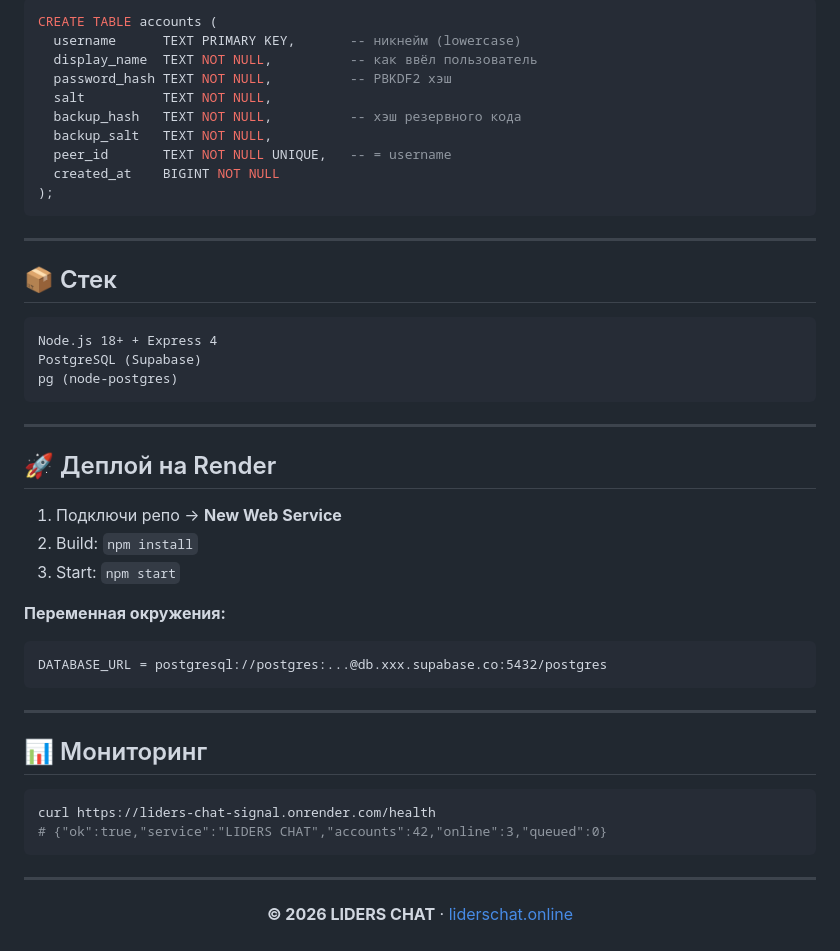
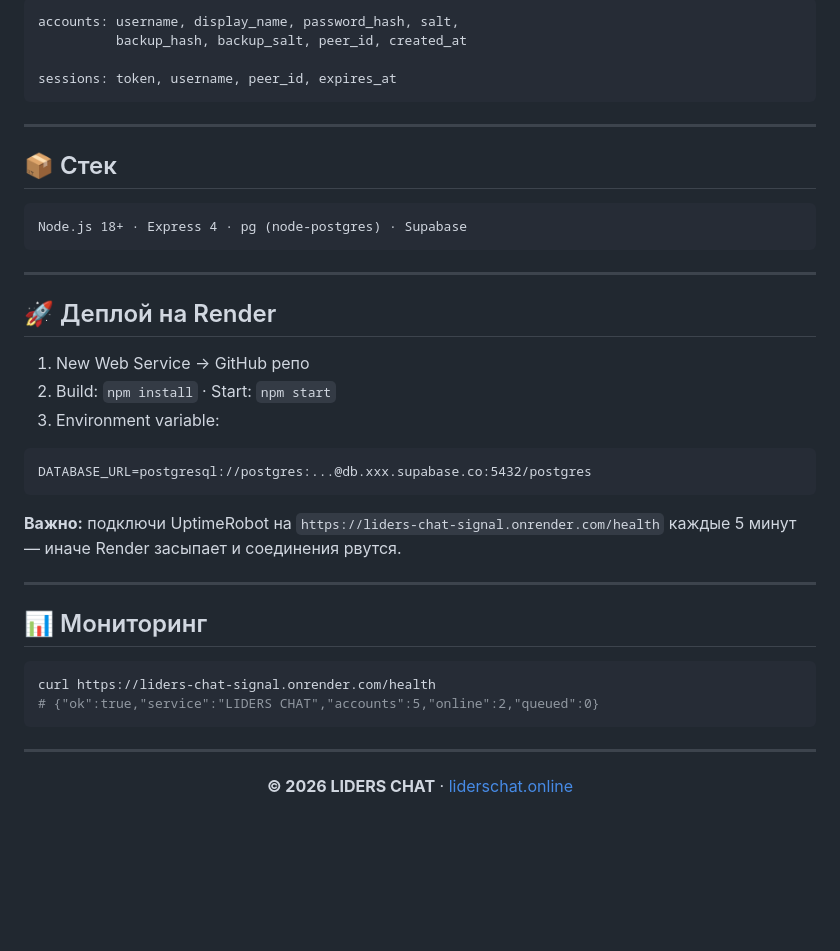
Before and after one commit to LidersAI/securegram-signal-, a Markdown page: README.md, the part around one of its changes. Drawn GitHub-style; blank space fills up the shorter version.

````diff
--- a/README.md
+++ b/README.md
@@ -71,15 +65,9 @@
 
 ```sql
-CREATE TABLE accounts (
-  username      TEXT PRIMARY KEY,       -- никнейм (lowercase)
-  display_name  TEXT NOT NULL,          -- как ввёл пользователь
-  password_hash TEXT NOT NULL,          -- PBKDF2 хэш
-  salt          TEXT NOT NULL,
-  backup_hash   TEXT NOT NULL,          -- хэш резервного кода
-  backup_salt   TEXT NOT NULL,
-  peer_id       TEXT NOT NULL UNIQUE,   -- = username
-  created_at    BIGINT NOT NULL
-);
+accounts: username, display_name, password_hash, salt,
+          backup_hash, backup_salt, peer_id, created_at
+
+sessions: token, username, peer_id, expires_at
 ```
 
 ---
@@ -87,23 +75,21 @@ CREATE TABLE accounts (
 ## 📦 Стек
 
 ```
-Node.js 18+ + Express 4
-PostgreSQL (Supabase)
-pg (node-postgres)
+Node.js 18+ · Express 4 · pg (node-postgres) · Supabase
 ```
 
 ---
 
 ## 🚀 Деплой на Render
 
-1. Подключи репо → **New Web Service**
-2. Build: `npm install`
-3. Start: `npm start`
+1. New Web Service → GitHub репо
+2. Build: `npm install` · Start: `npm start`
+3. Environment variable:
+```
+DATABASE_URL=postgresql://postgres:...@db.xxx.supabase.co:5432/postgres
+```
 
-**Переменная окружения:**
-```
-DATABASE_URL = postgresql://postgres:...@db.xxx.supabase.co:5432/postgres
-```
+**Важно:** подключи UptimeRobot на `https://liders-chat-signal.onrender.com/health` каждые 5 минут — иначе Render засыпает и соединения рвутся.
 
 ---
 
@@ -111,7 +97,7 @@ DATABASE_URL = postgresql://postgres:...@db.xxx.supabase.co:5432/postgres
 
 ```bash
 curl https://liders-chat-signal.onrender.com/health
-# {"ok":true,"service":"LIDERS CHAT","accounts":42,"online":3,"queued":0}
+# {"ok":true,"service":"LIDERS CHAT","accounts":5,"online":2,"queued":0}
 ```
 
 ---
````
Also changed, not shown: other parts of README.md (+21 -27 lines).
